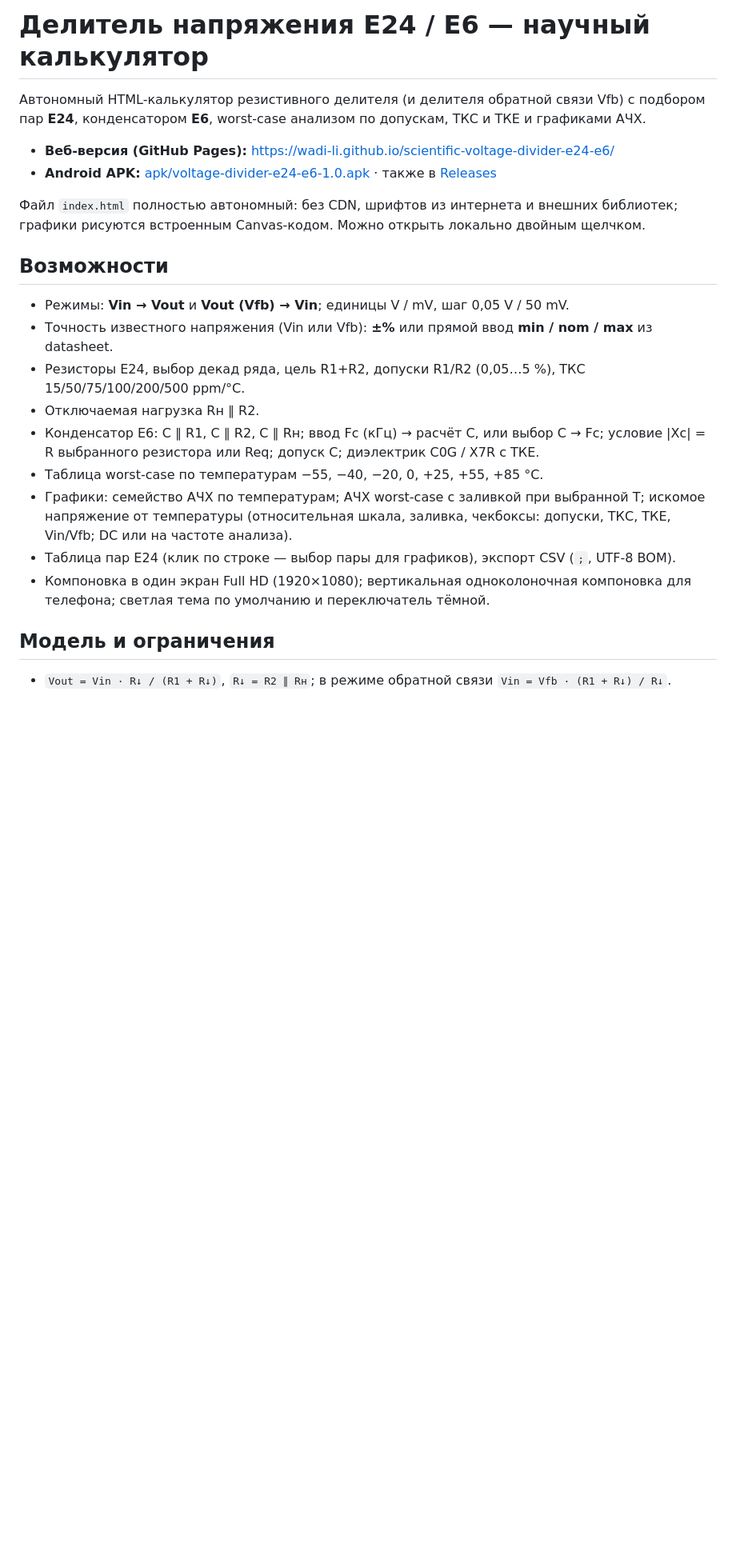
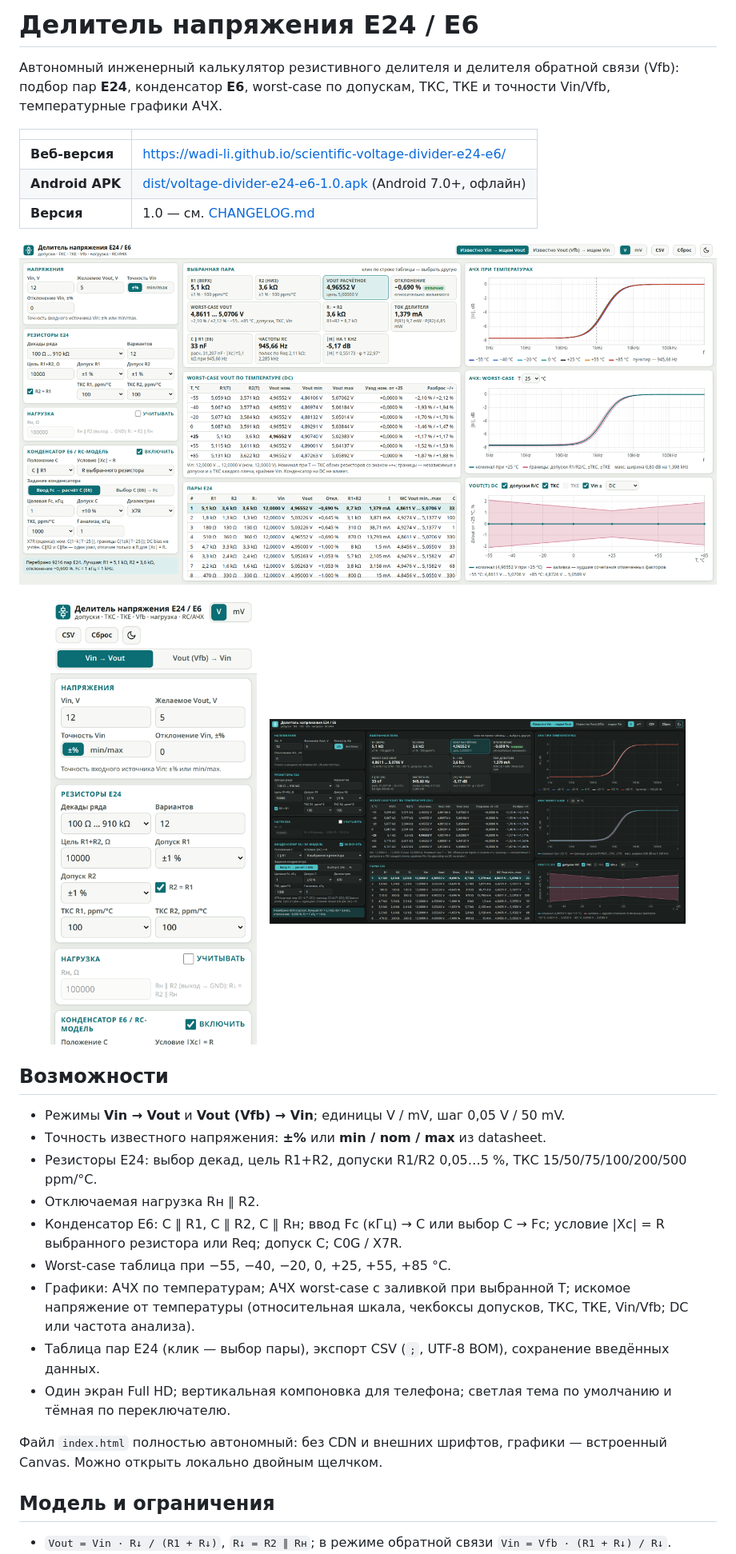
Before and after one commit to wadi-li/scientific-voltage-divider-e24-e6, a Markdown page: README.md, the part around the change printed below. Shown: that part at 80% size. Drawn GitHub-style; pictures changed too: docs/screenshots/fullhd-dark.png (added), docs/screenshots/fullhd-light.png (added), docs/screenshots/phone.png (added); blank space fills up the shorter version.

Commit message:
Порядок в репозитории: dist/ для APK, docs/ со скриншотами, CHANGELOG, обновлённые README и build.sh

```diff
--- a/README.md
+++ b/README.md
@@ -1,23 +1,30 @@
-# Делитель напряжения E24 / E6 — научный калькулятор
+# Делитель напряжения E24 / E6
 
-Автономный HTML-калькулятор резистивного делителя (и делителя обратной связи Vfb) с подбором пар **E24**, конденсатором **E6**, worst-case анализом по допускам, ТКС и ТКЕ и графиками АЧХ.
+Автономный инженерный калькулятор резистивного делителя и делителя обратной связи (Vfb): подбор пар **E24**, конденсатор **E6**, worst-case по допускам, ТКС, ТКЕ и точности Vin/Vfb, температурные графики АЧХ.
 
-- **Веб-версия (GitHub Pages):** https://wadi-li.github.io/scientific-voltage-divider-e24-e6/
-- **Android APK:** [apk/voltage-divider-e24-e6-1.0.apk](apk/voltage-divider-e24-e6-1.0.apk) · также в [Releases](https://github.com/wadi-li/scientific-voltage-divider-e24-e6/releases)
+| | |
+|---|---|
+| **Веб-версия** | https://wadi-li.github.io/scientific-voltage-divider-e24-e6/ |
+| **Android APK** | [dist/voltage-divider-e24-e6-1.0.apk](dist/voltage-divider-e24-e6-1.0.apk) (Android 7.0+, офлайн) |
+| **Версия** | 1.0 — см. [CHANGELOG.md](CHANGELOG.md) |
 
-Файл `index.html` полностью автономный: без CDN, шрифтов из интернета и внешних библиотек; графики рисуются встроенным Canvas-кодом. Можно открыть локально двойным щелчком.
+![Full HD, светлая тема](docs/screenshots/fullhd-light.png)
+
+<p align="center"><img src="docs/screenshots/phone.png" width="300" alt="Телефон"> &nbsp; <img src="docs/screenshots/fullhd-dark.png" width="520" alt="Тёмная тема"></p>
 
 ## Возможности
 
-- Режимы: **Vin → Vout** и **Vout (Vfb) → Vin**; единицы V / mV, шаг 0,05 V / 50 mV.
-- Точность известного напряжения (Vin или Vfb): **±%** или прямой ввод **min / nom / max** из datasheet.
-- Резисторы E24, выбор декад ряда, цель R1+R2, допуски R1/R2 (0,05…5 %), ТКС 15/50/75/100/200/500 ppm/°C.
+- Режимы **Vin → Vout** и **Vout (Vfb) → Vin**; единицы V / mV, шаг 0,05 V / 50 mV.
+- Точность известного напряжения: **±%** или **min / nom / max** из datasheet.
+- Резисторы E24: выбор декад, цель R1+R2, допуски R1/R2 0,05…5 %, ТКС 15/50/75/100/200/500 ppm/°C.
 - Отключаемая нагрузка Rн ∥ R2.
-- Конденсатор E6: C ∥ R1, C ∥ R2, C ∥ Rн; ввод Fc (кГц) → расчёт C, или выбор C → Fc; условие |Xc| = R выбранного резистора или Req; допуск C; диэлектрик C0G / X7R с ТКЕ.
-- Таблица worst-case по температурам −55, −40, −20, 0, +25, +55, +85 °C.
-- Графики: семейство АЧХ по температурам; АЧХ worst-case с заливкой при выбранной T; искомое напряжение от температуры (относительная шкала, заливка, чекбоксы: допуски, ТКС, ТКЕ, Vin/Vfb; DC или на частоте анализа).
-- Таблица пар E24 (клик по строке — выбор пары для графиков), экспорт CSV (`;`, UTF-8 BOM).
-- Компоновка в один экран Full HD (1920×1080); вертикальная одноколоночная компоновка для телефона; светлая тема по умолчанию и переключатель тёмной.
+- Конденсатор E6: C ∥ R1, C ∥ R2, C ∥ Rн; ввод Fc (кГц) → C или выбор C → Fc; условие |Xc| = R выбранного резистора или Req; допуск C; C0G / X7R.
+- Worst-case таблица при −55, −40, −20, 0, +25, +55, +85 °C.
+- Графики: АЧХ по температурам; АЧХ worst-case с заливкой при выбранной T; искомое напряжение от температуры (относительная шкала, чекбоксы допусков, ТКС, ТКЕ, Vin/Vfb; DC или частота анализа).
+- Таблица пар E24 (клик — выбор пары), экспорт CSV (`;`, UTF-8 BOM), сохранение введённых данных.
+- Один экран Full HD; вертикальная компоновка для телефона; светлая тема по умолчанию и тёмная по переключателю.
+
+Файл `index.html` полностью автономный: без CDN и внешних шрифтов, графики — встроенный Canvas. Можно открыть локально двойным щелчком.
 
 ## Модель и ограничения
 
```
Also changed, not shown: other parts of README.md (+26 -4 lines), CHANGELOG.md (added, +11 -0 lines), docs/icon-512.png (renamed from android/icon512.png), 7 other files.
